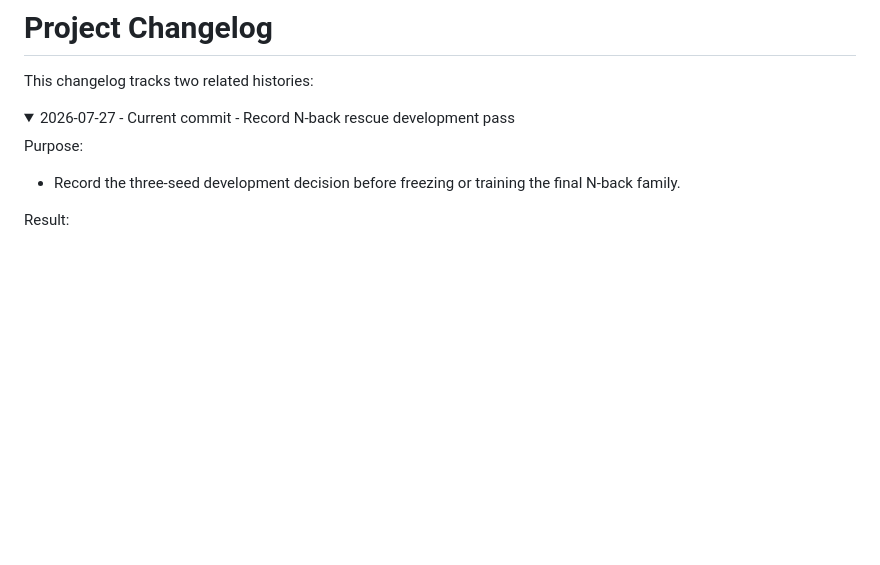
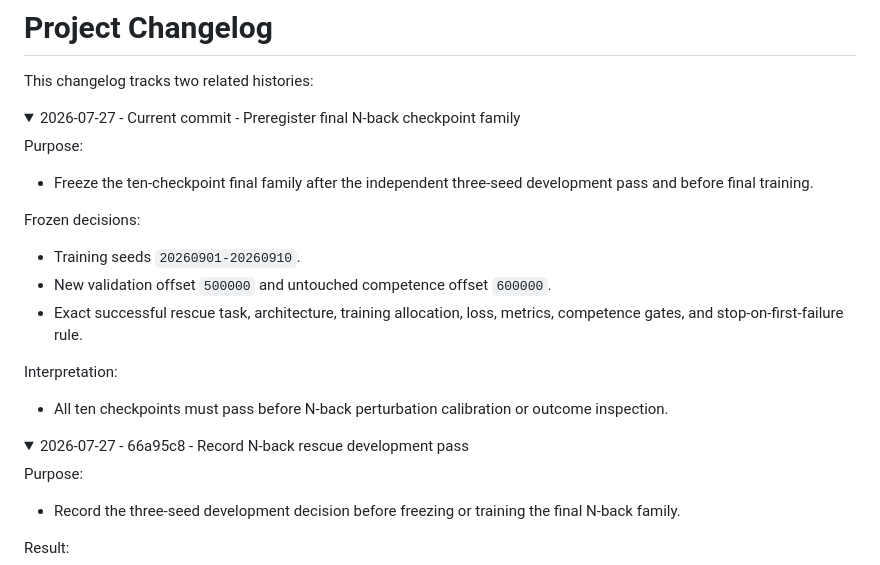
Before and after one commit to BobRice1/working-memory-rnn, a Markdown page: docs/changelog.md, the part around the change. Drawn GitHub-style; folded sections open; blank space fills up the shorter version.

Commit message:
Preregister final N-back checkpoint family

```diff
--- a/docs/changelog.md
+++ b/docs/changelog.md
@@ -3,7 +3,29 @@
 This changelog tracks two related histories:
 
 <details>
-<summary>2026-07-27 - Current commit - Record N-back rescue development pass</summary>
+<summary>2026-07-27 - Current commit - Preregister final N-back checkpoint family</summary>
+
+Purpose:
+
+- Freeze the ten-checkpoint final family after the independent three-seed
+  development pass and before final training.
+
+Frozen decisions:
+
+- Training seeds `20260901-20260910`.
+- New validation offset `500000` and untouched competence offset `600000`.
+- Exact successful rescue task, architecture, training allocation, loss,
+  metrics, competence gates, and stop-on-first-failure rule.
+
+Interpretation:
+
+- All ten checkpoints must pass before N-back perturbation calibration or
+  outcome inspection.
+
+</details>
+
+<details>
+<summary>2026-07-27 - 66a95c8 - Record N-back rescue development pass</summary>
 
 Purpose:
 
```
Also changed, not shown: docs/preregistration/nback_final_family_preregistration.md (added, +72 -0 lines).
